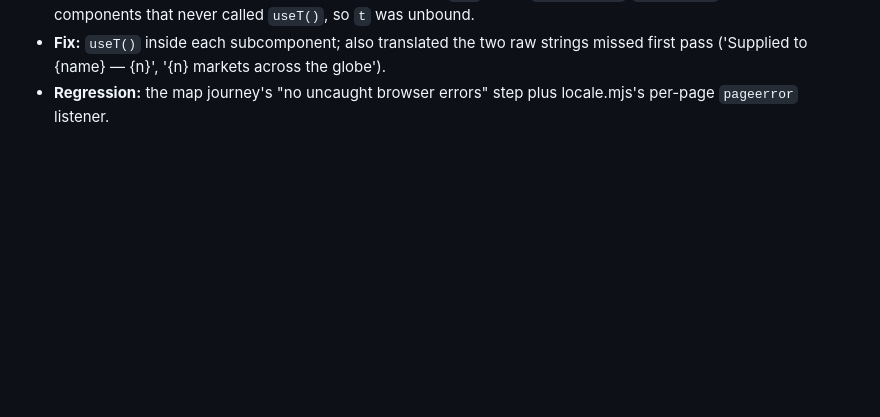
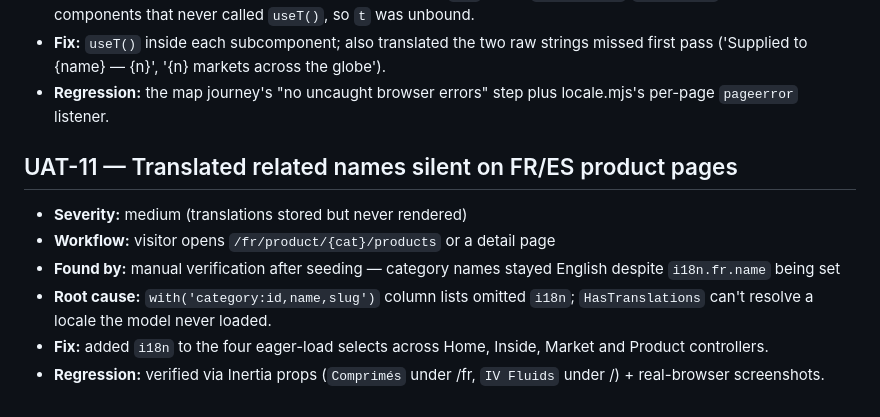
Before and after one commit to sid509/nymak-pharma, a Markdown page: docs/UAT/ISSUES.md, the part around the change. Rendered like a GitHub page; blank space fills up the shorter version.

```diff
--- a/docs/UAT/ISSUES.md
+++ b/docs/UAT/ISSUES.md
@@ -136,3 +136,15 @@ Journeys: `tests/Browser/global-presence-map.mjs`, `tests/Browser/product-hierar
   '{n} markets across the globe').
 - **Regression:** the map journey's "no uncaught browser errors" step plus
   locale.mjs's per-page `pageerror` listener.
+
+## UAT-11 — Translated related names silent on FR/ES product pages
+- **Severity:** medium (translations stored but never rendered)
+- **Workflow:** visitor opens `/fr/product/{cat}/products` or a detail page
+- **Found by:** manual verification after seeding — category names stayed
+  English despite `i18n.fr.name` being set
+- **Root cause:** `with('category:id,name,slug')` column lists omitted
+  `i18n`; `HasTranslations` can't resolve a locale the model never loaded.
+- **Fix:** added `i18n` to the four eager-load selects across Home,
+  Inside, Market and Product controllers.
+- **Regression:** verified via Inertia props (`Comprimés` under /fr,
+  `IV Fluids` under /) + real-browser screenshots.
```
Also changed, not shown: docs/changelog.md (+17 -0 lines).
